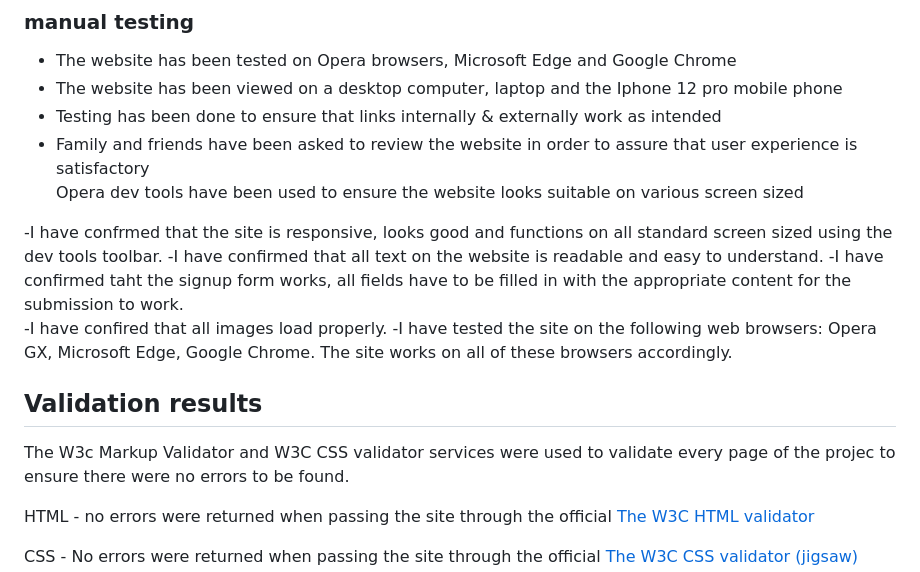
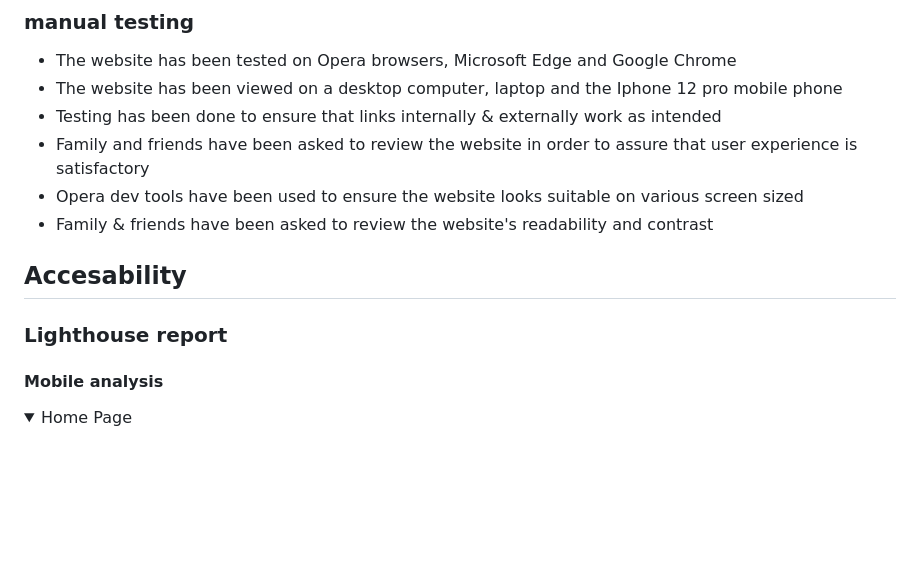
Before and after one commit to rasm1/Leonardo-s-Legacy, a Markdown page: README.md, the part around one of its changes. Drawn GitHub-style; folded sections open; blank space fills up the shorter version.

```diff
--- a/README.md
+++ b/README.md
@@ -238,22 +238,17 @@ CSS - No errors were returned when passing the site through the official [The W3
 <li>The website has been viewed on a desktop computer, laptop and the Iphone 12 pro mobile phone</li>
 <li>Testing has been done to ensure that links internally & externally work as intended</li>
 <li>Family and friends have been asked to review the website in order to assure that user experience is satisfactory</li>
-</li>Opera dev tools have been used to ensure the website looks suitable on various screen sized</li>
+<li>Opera dev tools have been used to ensure the website looks suitable on various screen sized</li>
+<li>Family & friends have been asked to review the website's readability and contrast</li>
 </ul>
--I have confrmed that the site is responsive, looks good and functions on all standard screen sized using the dev tools toolbar.
--I have confirmed that all text on the website is readable and easy to understand.
--I have confirmed taht the signup form works, all fields have to be filled in with the appropriate content for the submission to work.
-
--I have confired that all images load properly.
--I have tested the site on the following web browsers: Opera GX, Microsoft Edge, Google Chrome.
-The site works on all of these browsers accordingly.
-
-## Validation results
-The W3c Markup Validator and W3C CSS validator services were used to validate every page of the projec to ensure there were no errors to be found.
 
 
+## Accesability
 
-HTML -  no errors were returned when passing the site through the official [The W3C HTML validator](https://validator.w3.org)
+### Lighthouse report
 
-CSS - No errors were returned when passing the site through the official [The W3C CSS validator (jigsaw)](https://jigsaw.w3.org/css-validator/)
+#### Mobile analysis
+<details>
+<summary>Home Page
+</summary>
 
```
Also changed, not shown: other parts of README.md (+99 -2 lines).
